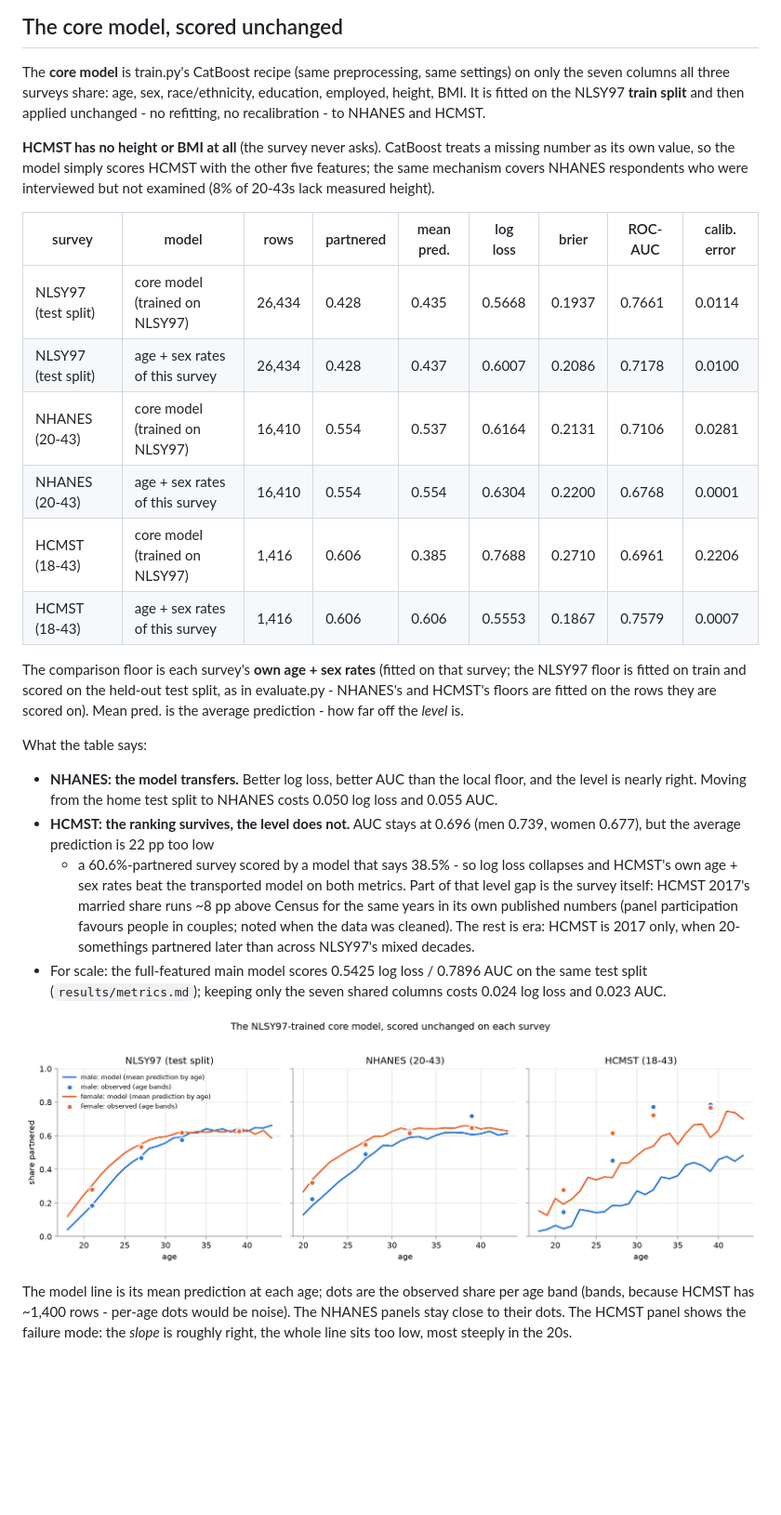
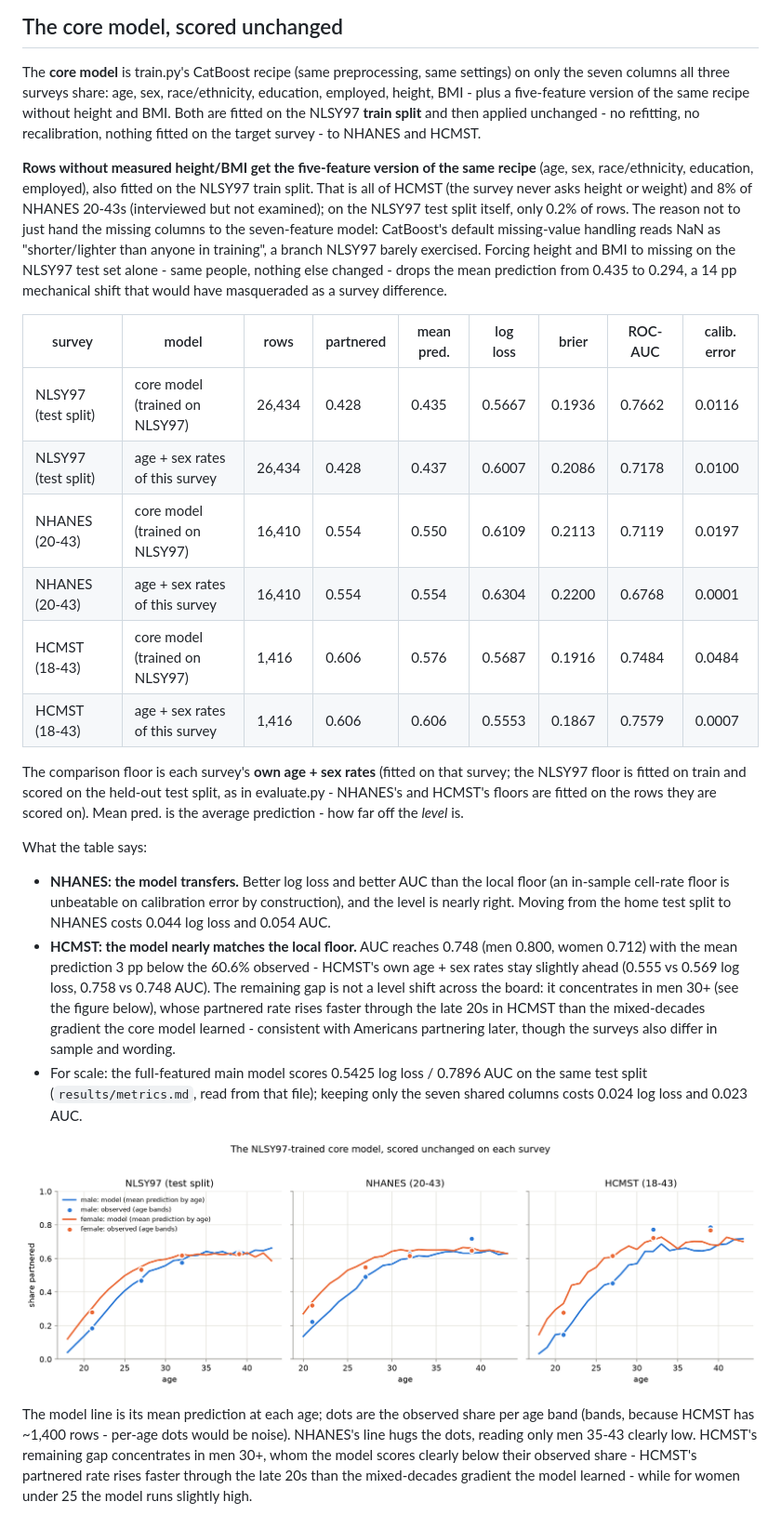
Before and after one commit to stefali1-dev/girlfriend-predictor, a Markdown page: results/outside_check.md, the part around one of its changes. Shown at 93% size. Drawn GitHub-style; pictures changed too: results/figures/outside_rate_by_age.png; blank space fills up the shorter version.

Commit message:
Outside check review fixes: five-feature scoring for missing height/BMI, wording

```diff
--- a/results/outside_check.md
+++ b/results/outside_check.md
@@ -27,21 +27,29 @@ Asian category).
 
 The **core model** is train.py's CatBoost recipe (same preprocessing, same settings) on
 only the seven columns all three surveys share: age, sex, race/ethnicity, education,
-employed, height, BMI. It is fitted on the NLSY97 **train split** and then applied
-unchanged - no refitting, no recalibration - to NHANES and HCMST.
+employed, height, BMI - plus a five-feature version of the same recipe without height
+and BMI. Both are fitted on the NLSY97 **train split** and then applied unchanged - no
+refitting, no recalibration, nothing fitted on the target survey - to NHANES and HCMST.
 
-**HCMST has no height or BMI at all** (the survey never asks). CatBoost treats a missing
-number as its own value, so the model simply scores HCMST with the other five features;
-the same mechanism covers NHANES respondents who were interviewed but not examined
-(8% of 20-43s lack measured height).
+**Rows without measured height/BMI get the five-feature version of the same recipe**
+(age, sex, race/ethnicity, education, employed), also fitted on the NLSY97 train split.
+That is all of HCMST (the survey never asks height or weight) and
+8% of NHANES 20-43s (interviewed but not examined); on the NLSY97
+test split itself, only 0.2% of rows. The reason not to
+just hand the missing columns to the seven-feature model: CatBoost's default missing-value
+handling reads NaN as "shorter/lighter than anyone in training", a branch NLSY97 barely
+exercised. Forcing height and BMI to missing on the NLSY97 test set alone - same people,
+nothing else changed - drops the mean prediction from 0.435 to
+0.294, a 14 pp
+mechanical shift that would have masqueraded as a survey difference.
 
 | survey | model | rows | partnered | mean pred. | log loss | brier | ROC-AUC | calib. error |
 |---|---|---|---|---|---|---|---|---|
-| NLSY97 (test split) | core model (trained on NLSY97) | 26,434 | 0.428 | 0.435 | 0.5668 | 0.1937 | 0.7661 | 0.0114 |
+| NLSY97 (test split) | core model (trained on NLSY97) | 26,434 | 0.428 | 0.435 | 0.5667 | 0.1936 | 0.7662 | 0.0116 |
 | NLSY97 (test split) | age + sex rates of this survey | 26,434 | 0.428 | 0.437 | 0.6007 | 0.2086 | 0.7178 | 0.0100 |
-| NHANES (20-43) | core model (trained on NLSY97) | 16,410 | 0.554 | 0.537 | 0.6164 | 0.2131 | 0.7106 | 0.0281 |
+| NHANES (20-43) | core model (trained on NLSY97) | 16,410 | 0.554 | 0.550 | 0.6109 | 0.2113 | 0.7119 | 0.0197 |
 | NHANES (20-43) | age + sex rates of this survey | 16,410 | 0.554 | 0.554 | 0.6304 | 0.2200 | 0.6768 | 0.0001 |
-| HCMST (18-43) | core model (trained on NLSY97) | 1,416 | 0.606 | 0.385 | 0.7688 | 0.2710 | 0.6961 | 0.2206 |
+| HCMST (18-43) | core model (trained on NLSY97) | 1,416 | 0.606 | 0.576 | 0.5687 | 0.1916 | 0.7484 | 0.0484 |
 | HCMST (18-43) | age + sex rates of this survey | 1,416 | 0.606 | 0.606 | 0.5553 | 0.1867 | 0.7579 | 0.0007 |
 
 The comparison floor is each survey's **own age + sex rates** (fitted on that survey;
@@ -51,29 +59,33 @@ Mean pred. is the average prediction - how far off the *level* is.
 
 What the table says:
 
-- **NHANES: the model transfers.** Better log loss, better AUC than the local floor, and
+- **NHANES: the model transfers.** Better log loss and better AUC than the local floor
+  (an in-sample cell-rate floor is unbeatable on calibration error by construction), and
   the level is nearly right. Moving from the home test split to NHANES costs
-  0.050 log loss and 0.055 AUC.
-- **HCMST: the ranking survives, the level does not.** AUC stays at 0.696
-  (men 0.739, women 0.677),
-  but the average prediction is 22 pp too low
-  - a 60.6%-partnered survey scored by a model that says
-  38.5% - so log loss collapses and HCMST's own age + sex rates beat the
-  transported model on both metrics. Part of that level gap is the survey itself: HCMST
-  2017's married share runs ~8 pp above Census for the same years in its own published
-  numbers (panel participation favours people in couples; noted when the data was
-  cleaned). The rest is era: HCMST is 2017 only, when 20-somethings partnered later than
-  across NLSY97's mixed decades.
+  0.044 log loss and 0.054 AUC.
+- **HCMST: the model nearly matches the local floor.** AUC reaches 0.748
+  (men 0.800, women 0.712)
+  with the mean prediction 3 pp below the
+  60.6% observed - HCMST's own age + sex rates stay slightly ahead
+  (0.555 vs 0.569 log loss,
+  0.758 vs 0.748 AUC). The remaining gap is not a
+  level shift across the board: it concentrates in men 30+ (see the figure below), whose
+  partnered rate rises faster through the late 20s in HCMST than the mixed-decades
+  gradient the core model learned - consistent with Americans partnering later, though
+  the surveys also differ in sample and wording.
 - For scale: the full-featured main model scores 0.5425 log loss / 0.7896 AUC on
-  the same test split (`results/metrics.md`); keeping only the seven shared columns
-  costs 0.024 log loss and 0.023 AUC.
+  the same test split (`results/metrics.md`, read from that file); keeping only the seven
+  shared columns costs 0.024 log loss and
+  0.023 AUC.
 
 ![rate by age](figures/outside_rate_by_age.png)
 
 The model line is its mean prediction at each age; dots are the observed share per age
-band (bands, because HCMST has ~1,400 rows - per-age dots would be noise). The NHANES
-panels stay close to their dots. The HCMST panel shows the failure mode: the *slope* is
-roughly right, the whole line sits too low, most steeply in the 20s.
+band (bands, because HCMST has ~1,400 rows - per-age dots would be noise). NHANES's line
+hugs the dots, reading only men 35-43 clearly low. HCMST's remaining gap concentrates in
+men 30+, whom the model scores clearly below their observed share - HCMST's partnered
+rate rises faster through the late 20s than the mixed-decades gradient the model
+learned - while for women under 25 the model runs slightly high.
 
 ![calibration](figures/outside_calibration.png)
 
```
Also changed, not shown: other parts of results/outside_check.md (+26 -24 lines), results/figures/outside_calibration.png, results/figures/outside_shap.png, 2 other files.
